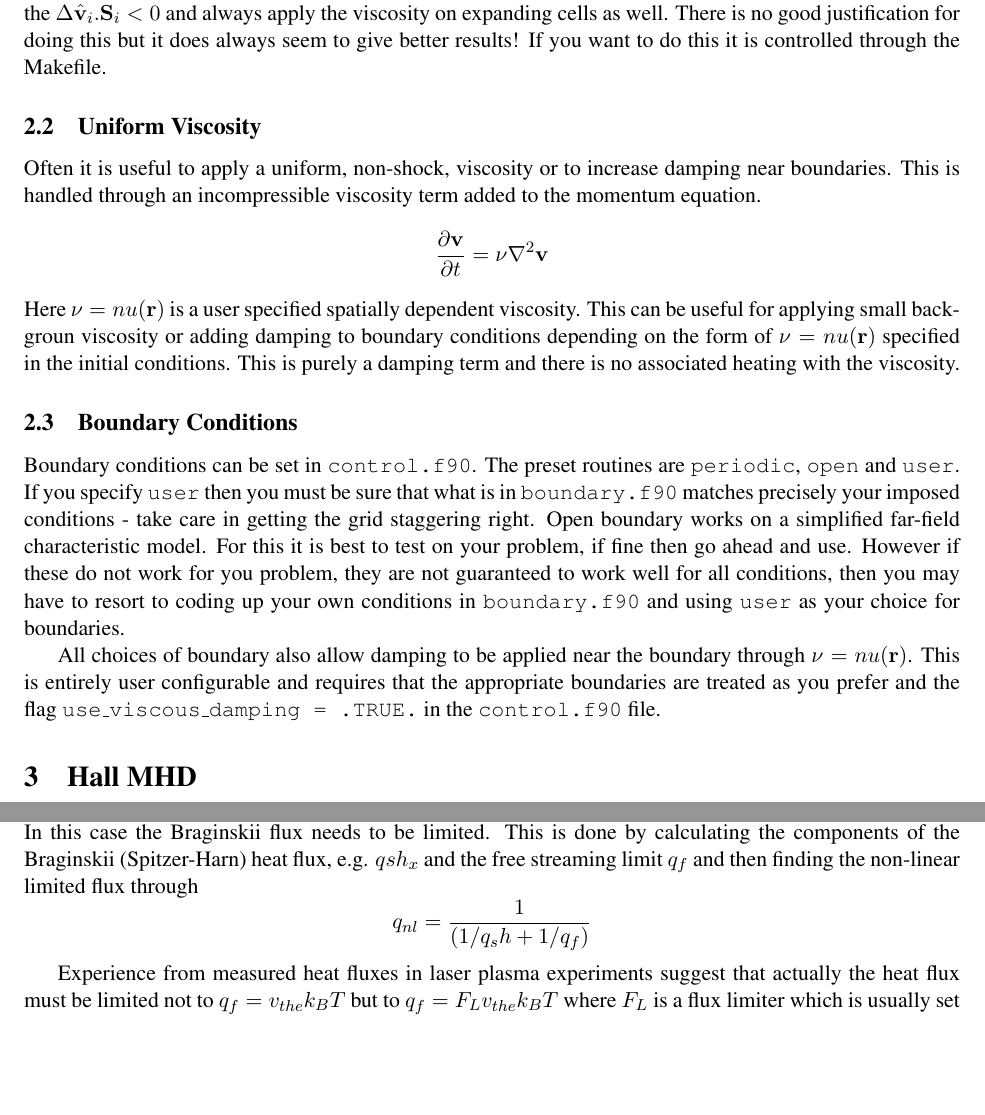
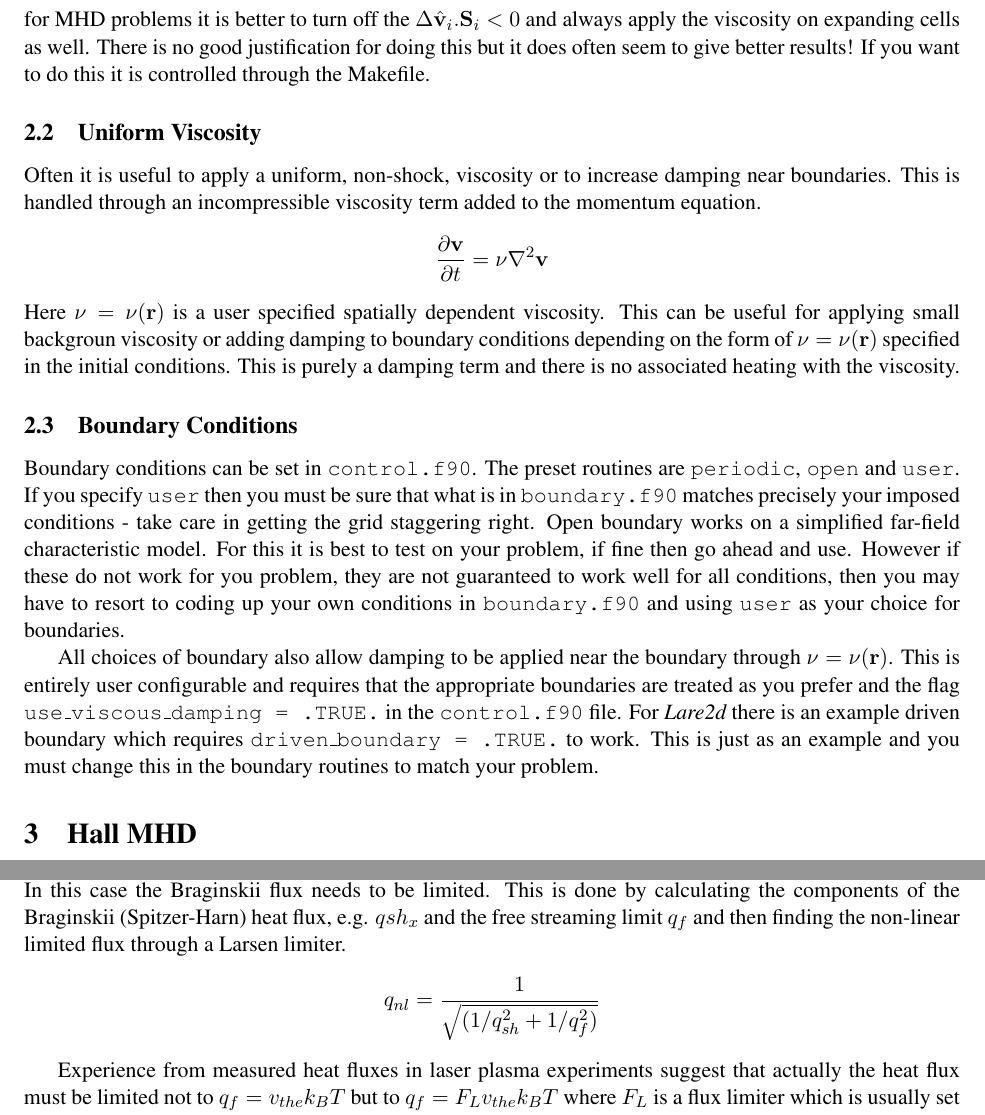
Before and after one commit to Warwick-Plasma/Lare2d, a LaTeX document (Manual/LareXd-manual.tex): two parts of pages 6 and 24 of 26, joined at a grey line, cut so that both start at the same text, the shorter picture padded with empty space. Compiled offline with pdfLaTeX.

Commit message:
Simple fixes ready for release

```diff
--- a/Manual/LareXd-manual.tex
+++ b/Manual/LareXd-manual.tex
@@ -269,10 +269,10 @@ $\Delta \mathbf{v}_{a} $ is the same difference but for cell $(ix+1,iy)$ and $\D
 $(ix-1,iy)$.
 
 When this viscosity is applied to MHD problems we simply replace the sound speed by an effective fast speed $c_f$
-defined through $c_f^2=c_s^2 + v_A^2$ where $v_A$ is the local Alfv\'en speed defined only using the component of magnetic field
-perpendicular to the cell edge. Often for MHD problems it is
+defined through $c_f^2=c_s^2 + v_A^2$ where $v_A$ is the local Alfv\'en speed defined at the cell centre.
+Often for MHD problems it is
 better to turn off the $\Delta \hat{\mathbf{v}}_i . \mathbf{S}_i<0$ and always apply the viscosity on expanding
-cells as well. There is no good justification for doing this but it does always seem to give better results!
+cells as well. There is no good justification for doing this but it does often seem to give better results!
 If you want to do this it is controlled through the Makefile.
 
 \subsection{Uniform Viscosity}
@@ -281,8 +281,9 @@ through an incompressible viscosity term added to the momentum equation.
 \[
 \frac{\partial\mathbf{v}}{\partial t}=\nu \nabla^2 \mathbf{v}
 \]
-Here $\nu=nu(\mathbf{r})$ is a user specified spatially dependent viscosity. This can be useful for applying small backgroun viscosity
-or adding damping to boundary conditions depending on the form of $\nu=nu(\mathbf{r})$ specified in the initial conditions.
+Here $\nu=\nu(\mathbf{r})$ is a user specified spatially dependent viscosity. This can be useful for applying small
+backgroun viscosity
+or adding damping to boundary conditions depending on the form of $\nu=\nu(\mathbf{r})$ specified in the initial conditions.
 This is purely a damping term and there is no associated heating with the viscosity.
 
 \subsection{Boundary Conditions}
@@ -291,12 +292,14 @@ Boundary conditions can be set in {\tt control.f90}. The preset routines are {\t
 precisely your imposed conditions - take care in getting the grid staggering right. Open boundary works on a
 simplified far-field characteristic model. For this it is best to test on your problem, if fine then go ahead
 and use. However if these do not work for you problem, they are not guaranteed to work well for all conditions,
-then you may have to resort to coding up your own conditions in {\tt boundary.f90} and using {\tt user} as your choice for boundaries.
+then you may have to resort to coding up your own conditions in {\tt boundary.f90} and using {\tt user} as your
+choice for boundaries.
 
-All choices of boundary also allow damping to be applied near the boundary through $\nu=nu(\mathbf{r})$.
+All choices of boundary also allow damping to be applied near the boundary through $\nu=\nu(\mathbf{r})$.
 This is entirely user configurable and
 requires that the appropriate boundaries are treated as you prefer and the flag {\tt use\_viscous\_damping = .TRUE.} in the
-{\tt control.f90} file.
+{\tt control.f90} file. For {\it Lare2d} there is an example driven boundary which requires {\tt driven\_boundary = .TRUE.}
+to work. This is just as an example and you must change this in the boundary routines to match your problem.
 
 \section{Hall MHD}
 The 2D version {\it Lare2d} comes with an input deck option to run using Hall MHD. In Hall MHD the only difference
@@ -1085,11 +1088,14 @@ Firstly the conduction is written in terms of the heat flux vector $\vec{q}$ so
 \]
 Then the specific energy density in each cell is updated using super-stepping \cite{Meyer:2012eb}
 
-It is possible that sufficient heating occurs so that $qx$ exceeds the free streaming heat flux $q_f=v_{the} k_B T$.
-In this case the Braginskii flux needs to be limited. This is done by calculating the components of the Braginskii
-(Spitzer-Harn) heat flux, e.g. $qsh_x$ and the free streaming limit $q_f$ and then finding the non-linear limited flux through
+It is possible that sufficient heating occurs so that $qx$ exceeds the free streaming heat flux
+$q_f=v_{the} k_B T$.
+In this case the Braginskii flux needs to be limited. This is done by calculating the components of the
+Braginskii
+(Spitzer-Harn) heat flux, e.g. $qsh_x$ and the free streaming limit $q_f$ and
+then finding the non-linear limited flux through a Larsen limiter.
 \[
-q_{nl} = \frac{1}{(1/q_sh + 1/q_f)}
+q_{nl} = \frac{1}{\sqrt{(1/q_{sh}^2 + 1/q_f^2)}}
 \]
 
 Experience from measured heat fluxes in laser plasma experiments suggest that actually the heat flux must be limited
```
Also changed, not shown: changelog.txt, Manual/LareXd-manual.tex (2 more changed lines), 1 other file.
